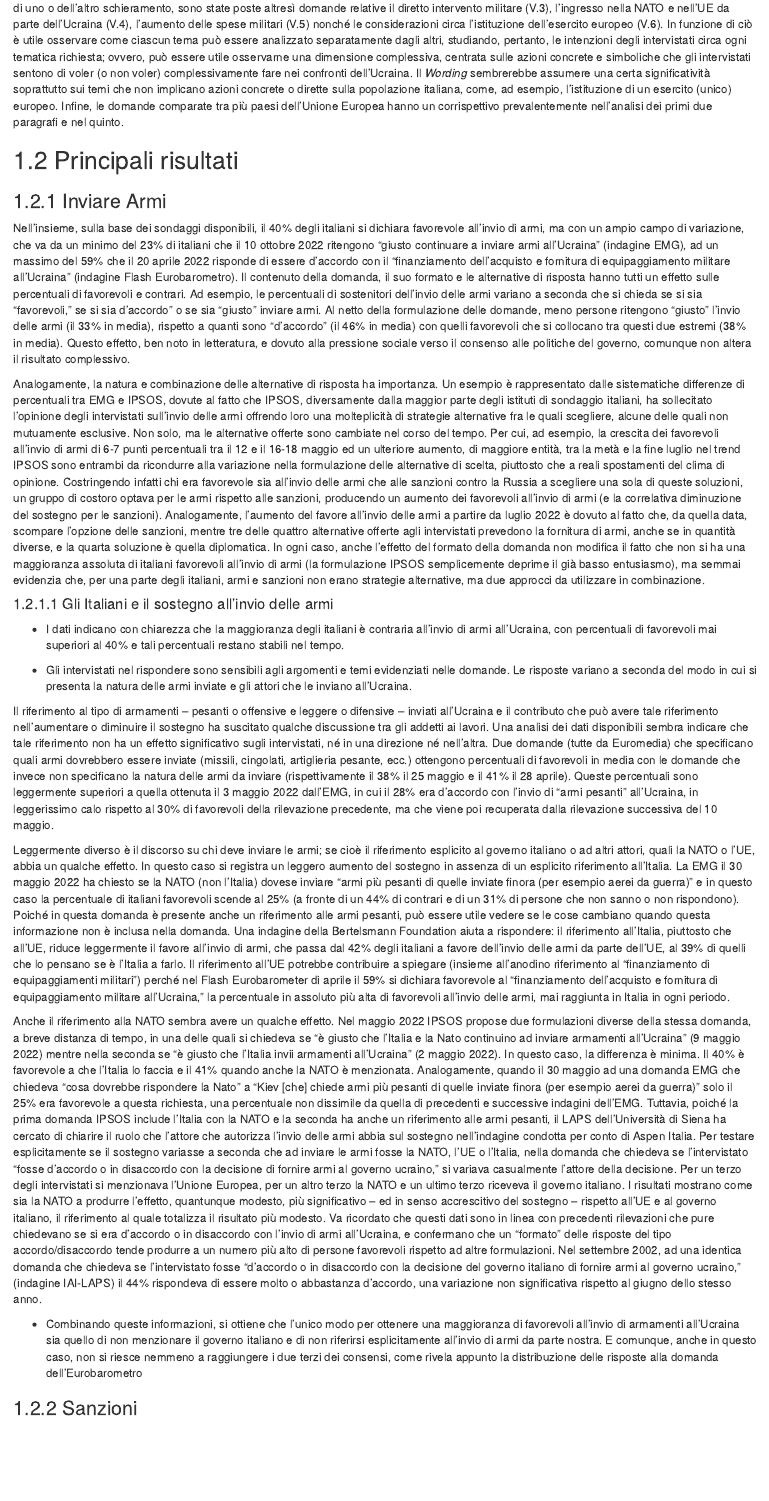
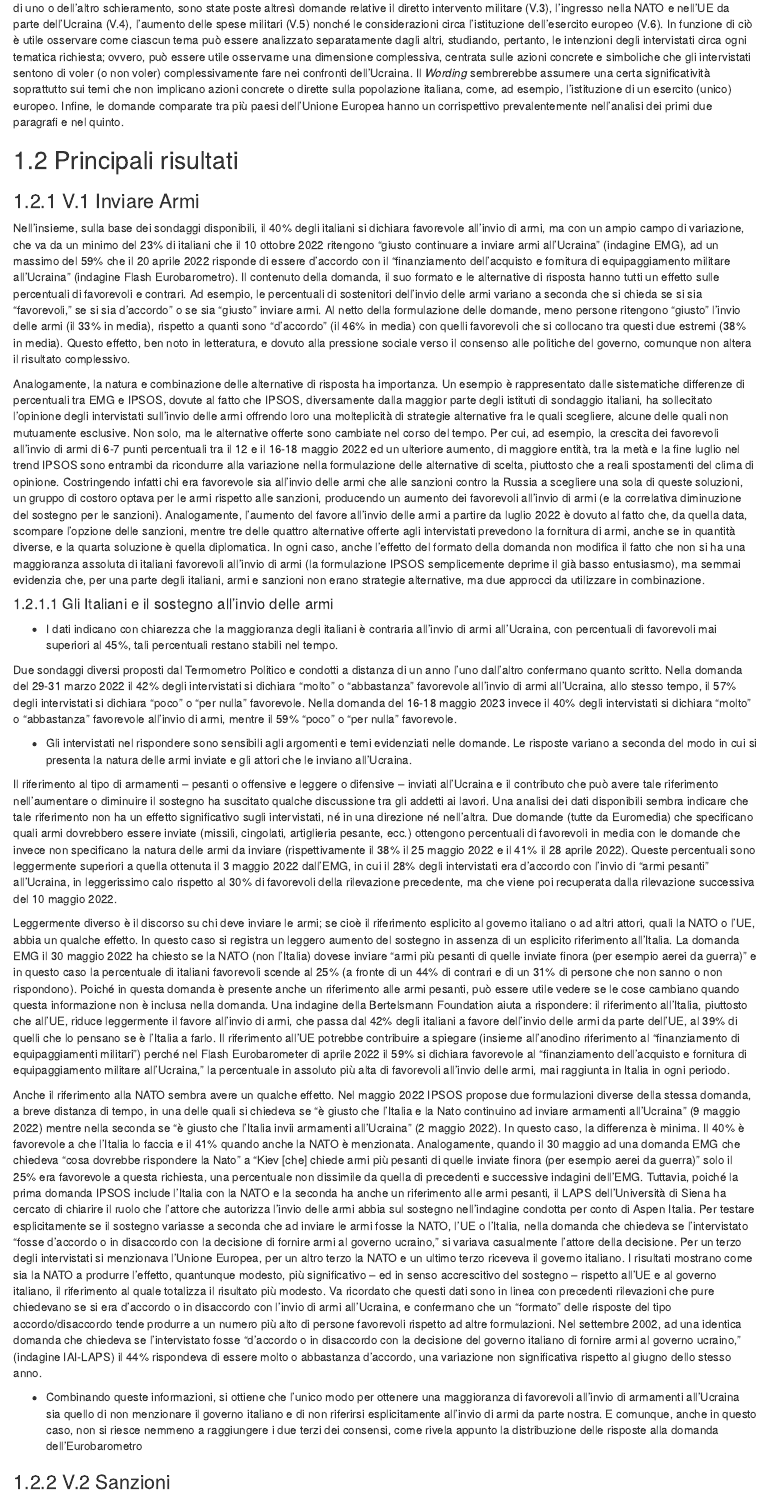
Before and after one commit to IserniaP/Ukraine-War, an R Markdown document (05-Capitolo.Rmd): the page in a window 1100 px wide, from 290 px down. Rendered offline with R 4.5, knitr and Pandoc, with nearby package versions; drawn as R Markdown's standard HTML page in place of the format the file asks for.

Commit message:
Update 05-Capitolo.Rmd

```diff
--- a/05-Capitolo.Rmd
+++ b/05-Capitolo.Rmd
@@ -11,27 +11,29 @@ Infine, le domande comparate tra più paesi dell’Unione Europea hanno un corri
 
 ## Principali risultati
 
-### Inviare Armi
+### V.1 Inviare Armi
 
 Nell’insieme, sulla base dei sondaggi disponibili, il 40% degli italiani si dichiara favorevole all’invio di armi, ma con un ampio campo di variazione, che va da un minimo del 23% di italiani che il 10 ottobre 2022 ritengono “giusto continuare a inviare armi all’Ucraina” (indagine EMG), ad un massimo del 59% che il 20 aprile 2022 risponde di essere d’accordo con il “finanziamento dell'acquisto e fornitura di equipaggiamento militare all'Ucraina” (indagine Flash Eurobarometro). Il contenuto della domanda, il suo formato e le alternative di risposta hanno tutti un effetto sulle percentuali di favorevoli e contrari. Ad esempio, le percentuali di sostenitori dell’invio delle armi variano a seconda che si chieda se si sia “favorevoli,” se si sia d’accordo” o se sia “giusto” inviare armi. Al netto della formulazione delle domande, meno persone ritengono “giusto” l’invio delle armi (il 33% in media), rispetto a quanti sono “d’accordo” (il 46% in media) con quelli favorevoli che si collocano tra questi due estremi (38% in media). Questo effetto, ben noto in letteratura, e dovuto alla pressione sociale verso il consenso alle politiche del governo, comunque non altera il risultato complessivo.
 
-Analogamente, la natura e combinazione delle alternative di risposta ha importanza. Un esempio è rappresentato dalle sistematiche differenze di percentuali tra EMG e IPSOS, dovute al fatto che IPSOS, diversamente dalla maggior parte degli istituti di sondaggio italiani, ha sollecitato l’opinione degli intervistati sull’invio delle armi offrendo loro una molteplicità di strategie alternative fra le quali scegliere, alcune delle quali non mutuamente esclusive.  Non solo, ma le alternative offerte sono cambiate nel corso del tempo. Per cui, ad esempio, la crescita dei favorevoli all’invio di armi di 6-7 punti percentuali tra il 12 e il 16-18 maggio ed un ulteriore aumento, di maggiore entità, tra la metà e la fine luglio nel trend IPSOS sono entrambi da ricondurre alla variazione nella formulazione delle alternative di scelta, piuttosto che a reali spostamenti del clima di opinione. Costringendo infatti chi era favorevole sia all’invio delle armi che alle sanzioni contro la Russia a scegliere una sola di queste soluzioni, un gruppo di costoro optava per le armi rispetto alle sanzioni, producendo un aumento dei favorevoli all’invio di armi (e la correlativa diminuzione del sostegno per le sanzioni). Analogamente, l'aumento del favore all’invio delle armi a partire da luglio 2022 è dovuto al fatto che, da quella data, scompare l'opzione delle sanzioni, mentre tre delle quattro alternative offerte agli intervistati prevedono la fornitura di armi, anche se in quantità diverse, e la quarta soluzione è quella diplomatica. In ogni caso, anche l'effetto del formato della domanda non modifica il fatto che non si ha una maggioranza assoluta di italiani favorevoli all’invio di armi (la formulazione IPSOS semplicemente deprime il già basso entusiasmo), ma semmai evidenzia che, per una parte degli italiani, armi e sanzioni non erano strategie alternative, ma due approcci da utilizzare in combinazione.
+Analogamente, la natura e combinazione delle alternative di risposta ha importanza. Un esempio è rappresentato dalle sistematiche differenze di percentuali tra EMG e IPSOS, dovute al fatto che IPSOS, diversamente dalla maggior parte degli istituti di sondaggio italiani, ha sollecitato l’opinione degli intervistati sull’invio delle armi offrendo loro una molteplicità di strategie alternative fra le quali scegliere, alcune delle quali non mutuamente esclusive.  Non solo, ma le alternative offerte sono cambiate nel corso del tempo. Per cui, ad esempio, la crescita dei favorevoli all’invio di armi di 6-7 punti percentuali tra il 12 e il 16-18 maggio 2022 ed un ulteriore aumento, di maggiore entità, tra la metà e la fine luglio nel trend IPSOS sono entrambi da ricondurre alla variazione nella formulazione delle alternative di scelta, piuttosto che a reali spostamenti del clima di opinione. Costringendo infatti chi era favorevole sia all’invio delle armi che alle sanzioni contro la Russia a scegliere una sola di queste soluzioni, un gruppo di costoro optava per le armi rispetto alle sanzioni, producendo un aumento dei favorevoli all’invio di armi (e la correlativa diminuzione del sostegno per le sanzioni). Analogamente, l'aumento del favore all’invio delle armi a partire da luglio 2022 è dovuto al fatto che, da quella data, scompare l'opzione delle sanzioni, mentre tre delle quattro alternative offerte agli intervistati prevedono la fornitura di armi, anche se in quantità diverse, e la quarta soluzione è quella diplomatica. In ogni caso, anche l'effetto del formato della domanda non modifica il fatto che non si ha una maggioranza assoluta di italiani favorevoli all’invio di armi (la formulazione IPSOS semplicemente deprime il già basso entusiasmo), ma semmai evidenzia che, per una parte degli italiani, armi e sanzioni non erano strategie alternative, ma due approcci da utilizzare in combinazione.
 
 #### Gli Italiani e il sostegno all’invio delle armi
 
-* I dati indicano con chiarezza che la maggioranza degli italiani è contraria all'invio di armi all'Ucraina, con percentuali di favorevoli mai superiori al 40% e tali percentuali restano stabili nel tempo.
+* I dati indicano con chiarezza che la maggioranza degli italiani è contraria all'invio di armi all'Ucraina, con percentuali di favorevoli mai superiori al 45%, tali percentuali restano stabili nel tempo.
+
+Due sondaggi diversi proposti dal Termometro Politico e condotti a distanza di un anno l'uno dall'altro confermano quanto scritto. Nella domanda del 29-31 marzo 2022 il 42% degli intervistati si dichiara "molto" o "abbastanza" favorevole all'invio di armi all'Ucraina, allo stesso tempo, il 57% degli intervistati si dichiara "poco" o "per nulla" favorevole. Nella domanda del 16-18 maggio 2023 invece il 40% degli intervistati si dichiara "molto" o "abbastanza" favorevole all'invio di armi, mentre  il 59% "poco" o "per nulla" favorevole.
 
 *	Gli intervistati nel rispondere sono sensibili agli argomenti e temi evidenziati nelle domande. Le risposte variano a seconda del modo in cui si presenta la natura delle armi inviate e gli attori che le inviano all’Ucraina.
 
-Il riferimento al tipo di armamenti – pesanti o offensive e leggere o difensive – inviati all’Ucraina e il contributo che può avere tale riferimento nell’aumentare o diminuire il sostegno ha suscitato qualche discussione tra gli addetti ai lavori. Una analisi dei dati disponibili sembra indicare che tale riferimento non ha un effetto significativo sugli intervistati, né in una direzione né nell’altra. Due domande (tutte da Euromedia) che specificano quali armi dovrebbero essere inviate (missili, cingolati, artiglieria pesante, ecc.) ottengono percentuali di favorevoli in media con le domande che invece non specificano la natura delle armi da inviare (rispettivamente il 38% il 25 maggio e il 41% il 28 aprile). Queste percentuali sono leggermente superiori a quella ottenuta il 3 maggio 2022 dall’EMG, in cui il 28% era d’accordo con l’invio di “armi pesanti” all’Ucraina, in leggerissimo calo rispetto al 30% di favorevoli della rilevazione precedente, ma che viene poi recuperata dalla rilevazione successiva del 10 maggio.
+Il riferimento al tipo di armamenti – pesanti o offensive e leggere o difensive – inviati all’Ucraina e il contributo che può avere tale riferimento nell’aumentare o diminuire il sostegno ha suscitato qualche discussione tra gli addetti ai lavori. Una analisi dei dati disponibili sembra indicare che tale riferimento non ha un effetto significativo sugli intervistati, né in una direzione né nell’altra. Due domande (tutte da Euromedia) che specificano quali armi dovrebbero essere inviate (missili, cingolati, artiglieria pesante, ecc.) ottengono percentuali di favorevoli in media con le domande che invece non specificano la natura delle armi da inviare (rispettivamente il 38% il 25 maggio 2022 e il 41% il 28 aprile 2022). Queste percentuali sono leggermente superiori a quella ottenuta il 3 maggio 2022 dall’EMG, in cui il 28% degli intervistati era d’accordo con l’invio di “armi pesanti” all’Ucraina, in leggerissimo calo rispetto al 30% di favorevoli della rilevazione precedente, ma che viene poi recuperata dalla rilevazione successiva del 10 maggio 2022.
 
-Leggermente diverso è il discorso su chi deve inviare le armi; se cioè il riferimento esplicito al governo italiano o ad altri attori, quali la NATO o l’UE, abbia un qualche effetto. In questo caso si registra un leggero aumento del sostegno in assenza di un esplicito riferimento all’Italia. La EMG il 30 maggio 2022 ha chiesto se la NATO (non l’Italia) dovese inviare “armi più pesanti di quelle inviate finora (per esempio aerei da guerra)” e in questo caso la percentuale di italiani favorevoli scende al 25% (a fronte di un 44% di contrari e di un 31% di persone che non sanno o non rispondono). Poiché in questa domanda è presente anche un riferimento alle armi pesanti, può essere utile vedere se le cose cambiano quando questa informazione non è inclusa nella domanda. Una indagine della Bertelsmann Foundation aiuta a rispondere: il riferimento all’Italia, piuttosto che all’UE, riduce leggermente il favore all’invio di armi, che passa dal 42% degli italiani a favore dell’invio delle armi da parte dell’UE, al 39% di quelli che lo pensano se è l’Italia a farlo. Il riferimento all’UE potrebbe contribuire a spiegare (insieme all’anodino riferimento al “finanziamento di equipaggiamenti militari”) perché nel Flash Eurobarometer di aprile il 59% si dichiara favorevole al “finanziamento dell’acquisto e fornitura di equipaggiamento militare all’Ucraina,” la percentuale in assoluto più alta di favorevoli all’invio delle armi, mai raggiunta in Italia in ogni periodo.
+Leggermente diverso è il discorso su chi deve inviare le armi; se cioè il riferimento esplicito al governo italiano o ad altri attori, quali la NATO o l’UE, abbia un qualche effetto. In questo caso si registra un leggero aumento del sostegno in assenza di un esplicito riferimento all’Italia. La domanda EMG il 30 maggio 2022 ha chiesto se la NATO (non l’Italia) dovese inviare “armi più pesanti di quelle inviate finora (per esempio aerei da guerra)” e in questo caso la percentuale di italiani favorevoli scende al 25% (a fronte di un 44% di contrari e di un 31% di persone che non sanno o non rispondono). Poiché in questa domanda è presente anche un riferimento alle armi pesanti, può essere utile vedere se le cose cambiano quando questa informazione non è inclusa nella domanda. Una indagine della Bertelsmann Foundation aiuta a rispondere: il riferimento all’Italia, piuttosto che all’UE, riduce leggermente il favore all’invio di armi, che passa dal 42% degli italiani a favore dell’invio delle armi da parte dell’UE, al 39% di quelli che lo pensano se è l’Italia a farlo. Il riferimento all’UE potrebbe contribuire a spiegare (insieme all’anodino riferimento al “finanziamento di equipaggiamenti militari”) perché nel Flash Eurobarometer di aprile 2022 il 59% si dichiara favorevole al “finanziamento dell’acquisto e fornitura di equipaggiamento militare all’Ucraina,” la percentuale in assoluto più alta di favorevoli all’invio delle armi, mai raggiunta in Italia in ogni periodo.
 
 Anche il riferimento alla NATO sembra avere un qualche effetto. Nel maggio 2022 IPSOS propose due formulazioni diverse della stessa domanda, a breve distanza di tempo, in una delle quali si chiedeva se “è giusto che l’Italia e la Nato continuino ad inviare armamenti all’Ucraina” (9 maggio 2022) mentre nella seconda se “è giusto che l’Italia invii armamenti all’Ucraina” (2 maggio 2022). In questo caso, la differenza è minima. Il 40% è favorevole a che l’Italia lo faccia e il 41% quando anche la NATO è menzionata. Analogamente, quando il 30 maggio ad una domanda EMG che chiedeva “cosa dovrebbe rispondere la Nato” a “Kiev [che] chiede armi più pesanti di quelle inviate finora (per esempio aerei da guerra)” solo il 25% era favorevole a questa richiesta, una percentuale non dissimile da quella di precedenti e successive indagini dell’EMG. Tuttavia, poiché la prima domanda IPSOS include l’Italia con la NATO e la seconda ha anche un riferimento alle armi pesanti, il LAPS dell’Università di Siena ha cercato di chiarire il ruolo che l’attore che autorizza l’invio delle armi abbia sul sostegno nell’indagine condotta per conto di Aspen Italia. Per testare esplicitamente se il sostegno variasse a seconda che ad inviare le armi fosse la NATO, l’UE o l’Italia, nella domanda che chiedeva se l’intervistato “fosse d’accordo o in disaccordo con la decisione di fornire armi al governo ucraino,” si variava casualmente l’attore della decisione. Per un terzo degli intervistati si menzionava l’Unione Europea, per un altro terzo la NATO e un ultimo terzo riceveva il governo italiano. I risultati mostrano come sia la NATO a produrre l’effetto, quantunque modesto, più significativo – ed in senso accrescitivo del sostegno – rispetto all’UE e al governo italiano, il riferimento al quale totalizza il risultato più modesto. Va ricordato che questi dati sono in linea con precedenti rilevazioni che pure chiedevano se si era d’accordo o in disaccordo con l’invio di armi all’Ucraina,  e confermano che un “formato” delle risposte del tipo accordo/disaccordo tende produrre a un numero più alto di persone favorevoli rispetto ad altre formulazioni.  Nel settembre 2002, ad una identica domanda che chiedeva se l’intervistato fosse “d’accordo o in disaccordo con la decisione del governo italiano di fornire armi al governo ucraino,” (indagine IAI-LAPS) il 44% rispondeva di essere molto o abbastanza d’accordo, una variazione non significativa rispetto al giugno dello stesso anno.
 
 *	Combinando queste informazioni, si ottiene che l’unico modo per ottenere una maggioranza di favorevoli all’invio di armamenti all’Ucraina sia quello di non menzionare il governo italiano e di non riferirsi esplicitamente all’invio di armi da parte nostra. E comunque, anche in questo caso, non si riesce nemmeno a raggiungere i due terzi dei consensi, come rivela appunto la distribuzione delle risposte alla domanda dell’Eurobarometro
 
-### Sanzioni
+### V.2 Sanzioni
 
 Come è noto, la strategia occidentale di sostegno all’Ucraina prevede, accanto alla assistenza militare, il ricorso alle sanzioni economiche contro la Russia.  Nel periodo tra febbraio 2022 e giugno 2023, il Consiglio Europeo ha lanciato undici diversi pacchetti di misure sanzionatorie, culminate a giugno 2022 con il bando, con alcune limitate eccezioni, alle importazioni di petrolio e di prodotti raffinati (ma non ancora di gas). Le rilevazioni demoscopiche italiane hanno seguito, con le loro domande, la crescente pressione esercitata dalle sanzioni sulla Russia, esplorando in particolare se gli italiani fossero disposti ad inasprirle, in generale o con particolare riferimento al gas e al petrolio e a quali condizioni, esplorando gli effetti dei costi economici e sociali di tali inasprimenti.
 
```
Also changed, not shown: 05-Capitolo.Rmd (8 more changed lines).
